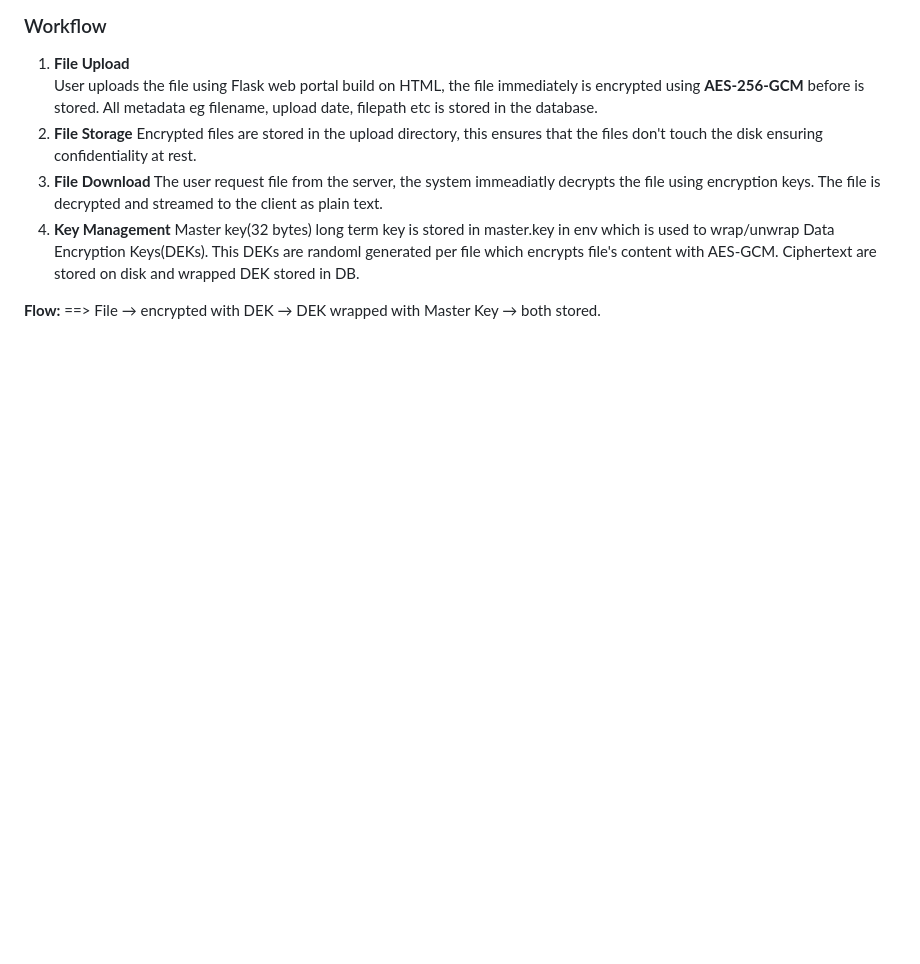
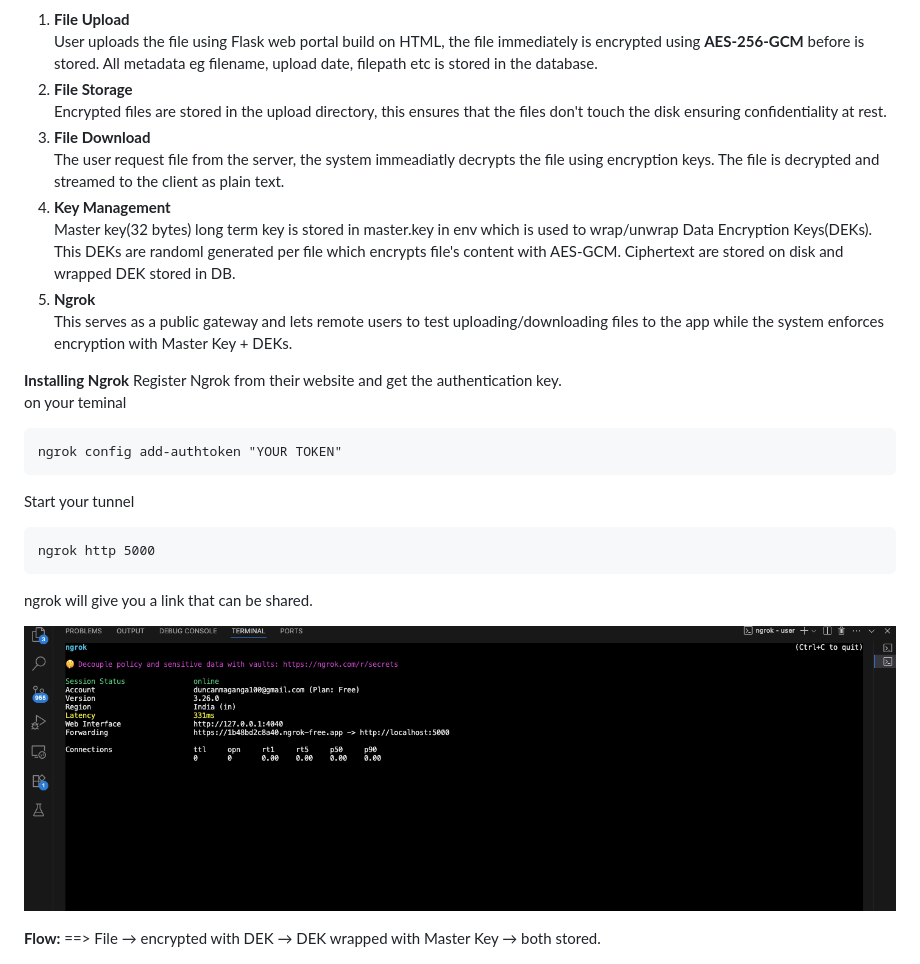
Before and after one commit to Duncan-Maganga/FUTURE_CS_003, a Markdown page: Secure File Sharing System.md, the part around the change. Drawn GitHub-style; blank space fills up the shorter version.

````diff
--- a/Secure File Sharing System.md
+++ b/Secure File Sharing System.md
@@ -64,6 +64,25 @@ Encrypted files are stored in the upload directory, this ensures that the files
 The user request file from the server, the system immeadiatly decrypts the file using encryption keys. The file is decrypted and streamed to the client as plain text.
 4. **Key Management**
 Master key(32 bytes) long term key is stored in master.key in env which is used to wrap/unwrap Data Encryption Keys(DEKs). This DEKs are randoml generated per file which encrypts file's content with AES-GCM. Ciphertext are stored on disk and wrapped DEK stored in DB.
+5. **Ngrok**
+This serves as a public gateway and lets remote users to test uploading/downloading files to the app while the system enforces encryption with Master Key + DEKs.
+
+**Installing Ngrok**
+Register Ngrok from their website and get the authentication key.
+on your teminal
+```
+ngrok config add-authtoken "YOUR TOKEN"
+```
+Start your tunnel
+```
+ngrok http 5000
+```
+ngrok will give you a link that can be shared.
+
+![sreenshot](images/ngrok.png)
+
+
+
 
 
 **Flow:** ==> File → encrypted with DEK → DEK wrapped with Master Key → both stored.
````
